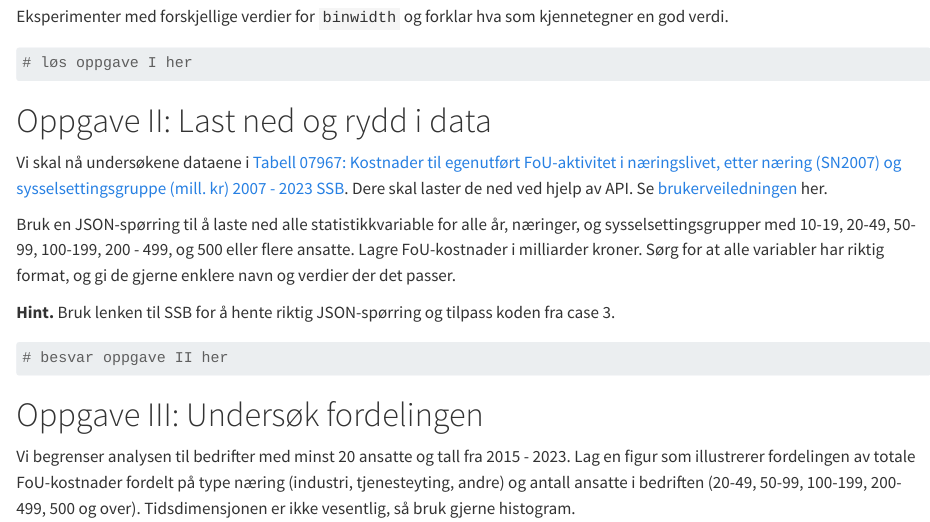
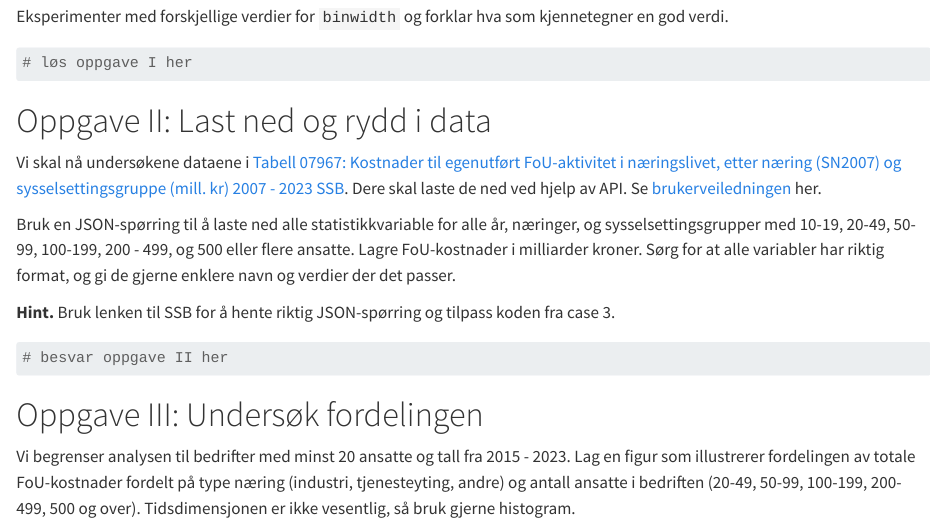
Before and after one commit to uit-sok-1004-h24/Case, a Quarto document (SOK1004_C4_H24.qmd): the page in a window 1100 px wide, from 3300 px down. Rendered offline with R 4.5, knitr and Pandoc in place of Quarto, with nearby package versions.

Commit message:
Update SOK1004_C4_H24.qmd

```diff
--- a/SOK1004_C4_H24.qmd
+++ b/SOK1004_C4_H24.qmd
@@ -63,7 +63,7 @@ Eksperimenter med forskjellige verdier for `binwidth` og forklar hva som kjennet
 
 # Oppgave II: Last ned og rydd i data
 
-Vi skal nå undersøkene dataene i [Tabell 07967: Kostnader til egenutført FoU-aktivitet i næringslivet, etter næring (SN2007) og sysselsettingsgruppe (mill. kr) 2007 - 2023 SSB](https://www.ssb.no/statbank/table/07967). Dere skal laster de ned ved hjelp av API. Se [brukerveiledningen](https://www.ssb.no/api/pxwebapi/_/attachment/inline/019c05e0-35ad-4757-87a0-ba7fbf4a68e2:46a164479bc10a67eee4b472cd891f001ca19da5/Api_brukerveiledning.pdf) her.
+Vi skal nå undersøkene dataene i [Tabell 07967: Kostnader til egenutført FoU-aktivitet i næringslivet, etter næring (SN2007) og sysselsettingsgruppe (mill. kr) 2007 - 2023 SSB](https://www.ssb.no/statbank/table/07967). Dere skal laste de ned ved hjelp av API. Se [brukerveiledningen](https://www.ssb.no/api/pxwebapi/_/attachment/inline/019c05e0-35ad-4757-87a0-ba7fbf4a68e2:46a164479bc10a67eee4b472cd891f001ca19da5/Api_brukerveiledning.pdf) her.
 
 Bruk en JSON-spørring til å laste ned alle statistikkvariable for alle år, næringer, og sysselsettingsgrupper med 10-19, 20-49, 50-99, 100-199, 200 - 499, og 500 eller flere ansatte. Lagre FoU-kostnader i milliarder kroner. Sørg for at alle variabler har riktig format, og gi de gjerne enklere navn og verdier der det passer.
 
```
